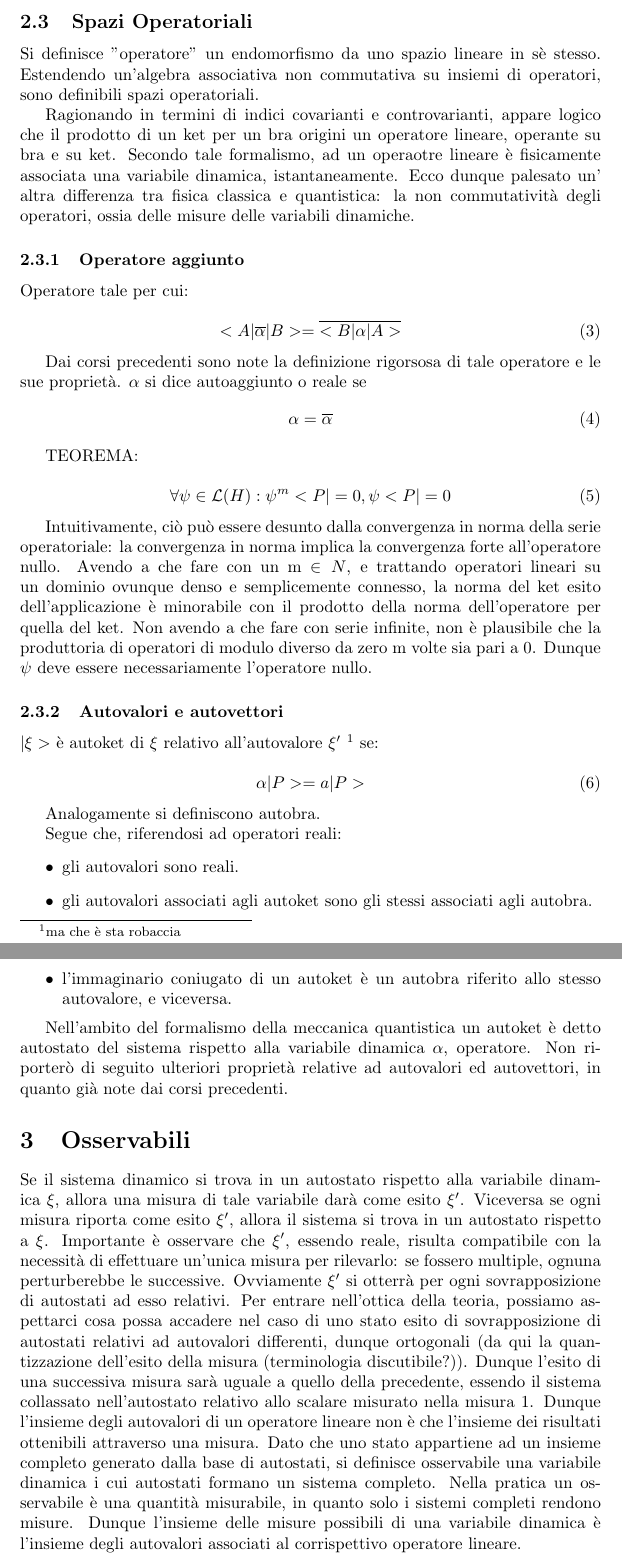
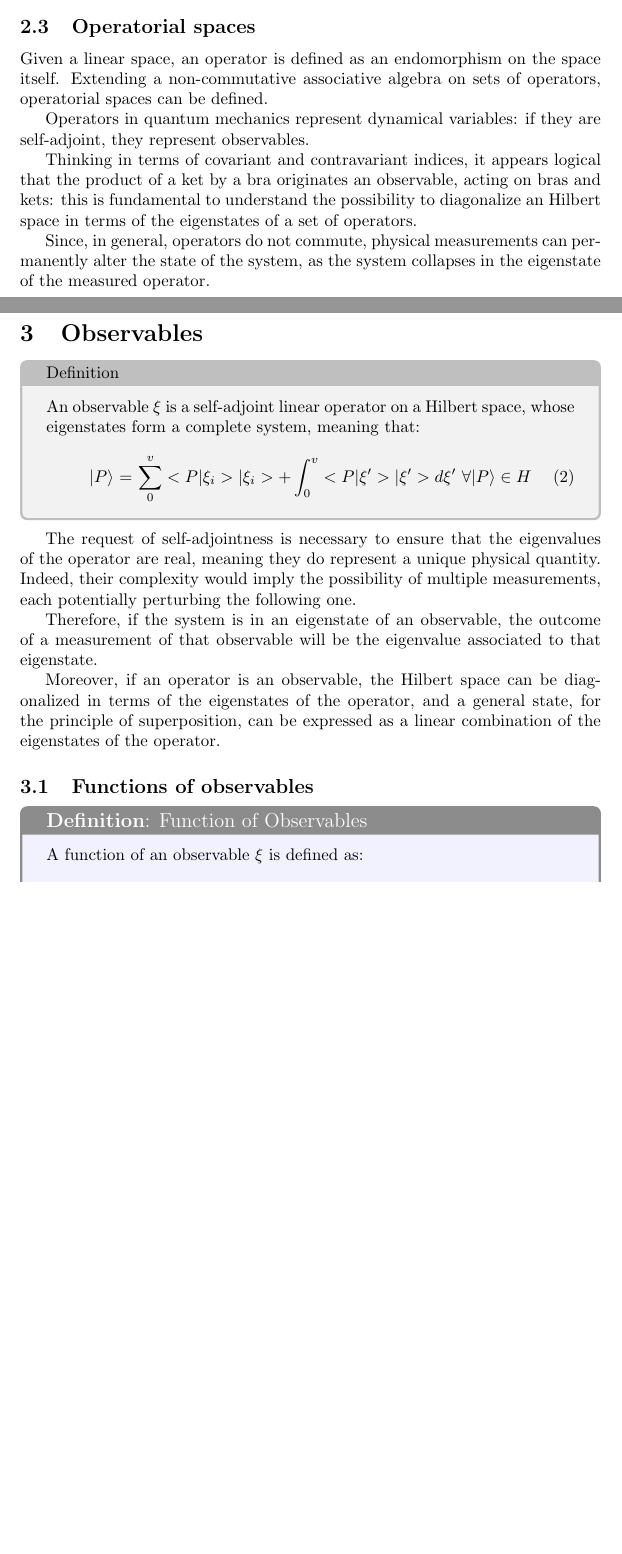
Before and after one commit to CesareSabattini/Formulari-Minimali, a LaTeX document (tex/meccanica-quantistica.tex): two parts of pages 2 and 3 of 33 before the commit and two parts of pages 3 and 4 of 33 after it, joined at a grey line, cut at the place of the change, the shorter picture padded with empty space. Compiled offline with pdfLaTeX.

Commit message:
update(meccanica-quantistica.tex)

```diff
--- a/tex/meccanica-quantistica.tex
+++ b/tex/meccanica-quantistica.tex
@@ -46,71 +35,0 @@ Si considerano nel seguito prodotti scalari hermitiani, cioè tali che:
-\subsection{Spazi Operatoriali}
-
-Si definisce "operatore" un endomorfismo da uno spazio lineare in sè stesso.
-Estendendo un'algebra associativa non commutativa su insiemi di operatori, sono definibili spazi operatoriali.
-
-Ragionando in termini di indici covarianti e controvarianti, appare logico che il prodotto di un ket per un bra origini un operatore lineare, operante su bra e su ket.
-Secondo tale formalismo, ad un operaotre lineare è fisicamente associata una variabile dinamica, istantaneamente.
-Ecco dunque palesato un' altra differenza tra fisica classica e quantistica: la non commutatività degli operatori, ossia delle misure delle variabili dinamiche.
-
-
-\subsubsection{Operatore aggiunto}
-Operatore tale per cui:
-
-\begin{equation}
-    <A|\overline{\alpha}|B>= \overline{<B|\alpha|A>}
-\end{equation}
-
-Dai corsi precedenti sono note la definizione rigorsosa di tale operatore e le sue proprietà.
-$\alpha$ si dice autoaggiunto o reale se
-\begin{equation}
-    \alpha=\overline{\alpha}
-\end{equation}
-
-TEOREMA:
-
-
-\begin{equation}
-    \forall \psi \in \mathcal{L}(H) : \psi^m <P|=0 , \psi <P|=0
-\end{equation}
-
-Intuitivamente, ciò può essere desunto dalla convergenza in norma della serie operatoriale:
-la convergenza in norma implica la convergenza forte all'operatore nullo. Avendo a che fare con un m $\in N$, e trattando
-operatori lineari su un dominio ovunque denso e semplicemente connesso, la norma del ket esito dell'applicazione è minorabile
-con il prodotto della norma dell'operatore per quella del ket. Non avendo a che fare con serie infinite, non è plausibile che la produttoria
-di operatori di modulo diverso da zero m volte sia pari a 0. Dunque $\psi$ deve essere necessariamente l'operatore nullo.
-
-\subsubsection{Autovalori e autovettori}
-
-$|\xi>$ è autoket di $\xi$ relativo all'autovalore $\xi'$ \footnote{
-    ma che è sta robaccia
-} se:
-
-\begin{equation}
-    \alpha |P>= a |P>
-\end{equation}
-
-Analogamente si definiscono autobra.
-
-Segue che, riferendosi ad operatori reali:
-\begin{itemize}
-    \item gli autovalori sono reali.
-    \item gli autovalori associati agli autoket sono gli stessi associati agli autobra.
-    \item l'immaginario coniugato di un autoket è un autobra riferito allo stesso autovalore, e viceversa.
-\end{itemize}
-
-Nell'ambito del formalismo della meccanica quantistica un autoket è detto autostato del sistema rispetto alla variabile dinamica $\alpha$, operatore.
-Non riporterò di seguito ulteriori proprietà relative ad autovalori ed autovettori, in quanto già note dai corsi precedenti.
-
-\section{Osservabili}
-Se il sistema dinamico si trova in un autostato rispetto alla variabile dinamica $\xi$, allora una misura di tale variabile darà come esito
-$\xi'$. Viceversa se ogni misura riporta come esito $\xi'$, allora il sistema si trova in un autostato rispetto a $\xi$.
-Importante è osservare che $\xi'$, essendo reale, risulta compatibile con la necessità di effettuare un'unica misura per rilevarlo:
-se fossero multiple, ognuna perturberebbe le successive.
-Ovviamente $\xi'$ si otterrà per ogni sovrapposizione di autostati ad esso relativi.
-Per entrare nell'ottica della teoria, possiamo aspettarci cosa possa accadere nel caso di uno stato esito di sovrapposizione di autostati relativi ad autovalori differenti,
-dunque ortogonali (da qui la quantizzazione dell'esito della misura (terminologia discutibile?)).
-Dunque l'esito di una successiva misura sarà uguale a quello della precedente, essendo il sistema collassato nell'autostato relativo allo scalare misurato nella misura 1.
-Dunque l'insieme degli autovalori di un operatore lineare non è che l'insieme dei risultati ottenibili attraverso una misura.
-Dato che uno stato appartiene ad un insieme completo generato dalla base di autostati, si definisce osservabile una variabile dinamica i cui autostati formano un sistema completo.
-Nella pratica un osservabile è una quantità misurabile, in quanto solo i sistemi completi rendono misure.
-Dunque l'insieme delle misure possibili di una variabile dinamica è l'insieme degli autovalori associati al corrispettivo operatore lineare.
@@ -164,0 +54,38 @@ ovvero tale che
+\subsection{Operatorial spaces}
+
+Given a linear space, an operator is defined as an endomorphism on the space itself.
+Extending a non-commutative associative algebra on sets of operators, operatorial spaces can be defined.
+
+Operators in quantum mechanics represent dynamical variables: if they are self-adjoint, they represent observables.
+
+Thinking in terms of covariant and contravariant indices, it appears logical that the product of a ket by a bra originates an observable, acting on bras and kets:
+this is fundamental to understand the possibility to diagonalize an Hilbert space in terms of the eigenstates of a set of operators.
+
+Since, in general, operators do not commute, physical measurements can permanently alter the state of the system, as the system collapses in the eigenstate of the measured operator.
+
+\section{Observables}
+
+\begin{tcolorbox}[colframe=gray!50, colback=gray!10, coltitle=black, title=Definition]
+    An observable $\xi$ is a self-adjoint linear operator on a Hilbert space, whose eigenstates form a complete system, meaning that:
+
+    \begin{equation}
+        \text{$|P\rangle$ = $\sum_{0}^{v} <P|\xi_i>|\xi_i> + \int_{0}^{v} <P|\xi'>|\xi'>d\xi'$  $\forall |P\rangle \in H$}
+    \end{equation}
+\end{tcolorbox}
+
+The request of self-adjointness is necessary to ensure that the eigenvalues of the operator are real, meaning they do represent a unique physical quantity.
+Indeed, their complexity would imply the possibility of multiple measurements, each potentially perturbing the following one.
+
+Therefore, if the system is in an eigenstate of an observable, the outcome of a measurement of that observable will be the eigenvalue associated to that eigenstate.
+
+Moreover, if an operator is an observable, the Hilbert space can be diagonalized in terms of the eigenstates of the operator, and a general state,
+for the principle of superposition, can be expressed as a linear combination of the eigenstates of the operator.
+
+\subsection{Functions of observables}
+
+\begin{tcolorbox}[colframe=gray!90, colback=blue!5, coltitle=white, title= \textbf{Definition}: Function of Observables, fonttitle=\large]
+    A function of an observable $\xi$ is defined as:
+    \begin{equation}
+        \text{$(f(\xi): L(H) \rightarrow L(H))$ : $f(\xi)|\xi'>= f(\xi')|\xi'>$ , $\forall |\xi'>$}
+    \end{equation}
+\end{tcolorbox}
```
Also changed, not shown: tex/statistical-physics.tex (+14 -14 lines), tex/images/statistical-physics/black-body.png (renamed from tex/images/black-body.png), tex/images/statistical-physics/bose-einstein-condensation.png (renamed from tex/images/bose-einstein-condensation.png), tex/images/statistical-physics/cv-canonical-2-levels.png (renamed from tex/images/cv-canonical-2-levels.png), tex/images/statistical-physics/cv-fermions.png (renamed from tex/images/cv-fermions.png), tex/images/statistical-physics/m-mc-spin-system.png (renamed from tex/images/m-mc-spin-system.png), tex/images/statistical-physics/magnetization-mc.png (renamed from tex/images/magnetization-mc.png), tex/images/statistical-physics/mu-fermions.png (renamed from tex/images/mu-fermions.png), tex/images/statistical-physics/mu-monoatomic-ideal-gas.png (renamed from tex/images/mu-monoatomic-ideal-gas.png), tex/images/statistical-physics/n-distributions.png (renamed from tex/images/n-distributions.png), tex/images/statistical-physics/nq-monoatomic-ideal-gas.png (renamed from tex/images/nq-monoatomic-ideal-gas.png), tex/images/statistical-physics/s-mc-spin-system.png (renamed from tex/images/s-mc-spin-system.png), tex/images/statistical-physics/state-density.png (renamed from tex/images/state-density.png), tex/images/statistical-physics/u-canonical-2-levels.png (renamed from tex/images/u-canonical-2-levels.png), 3 more files.
